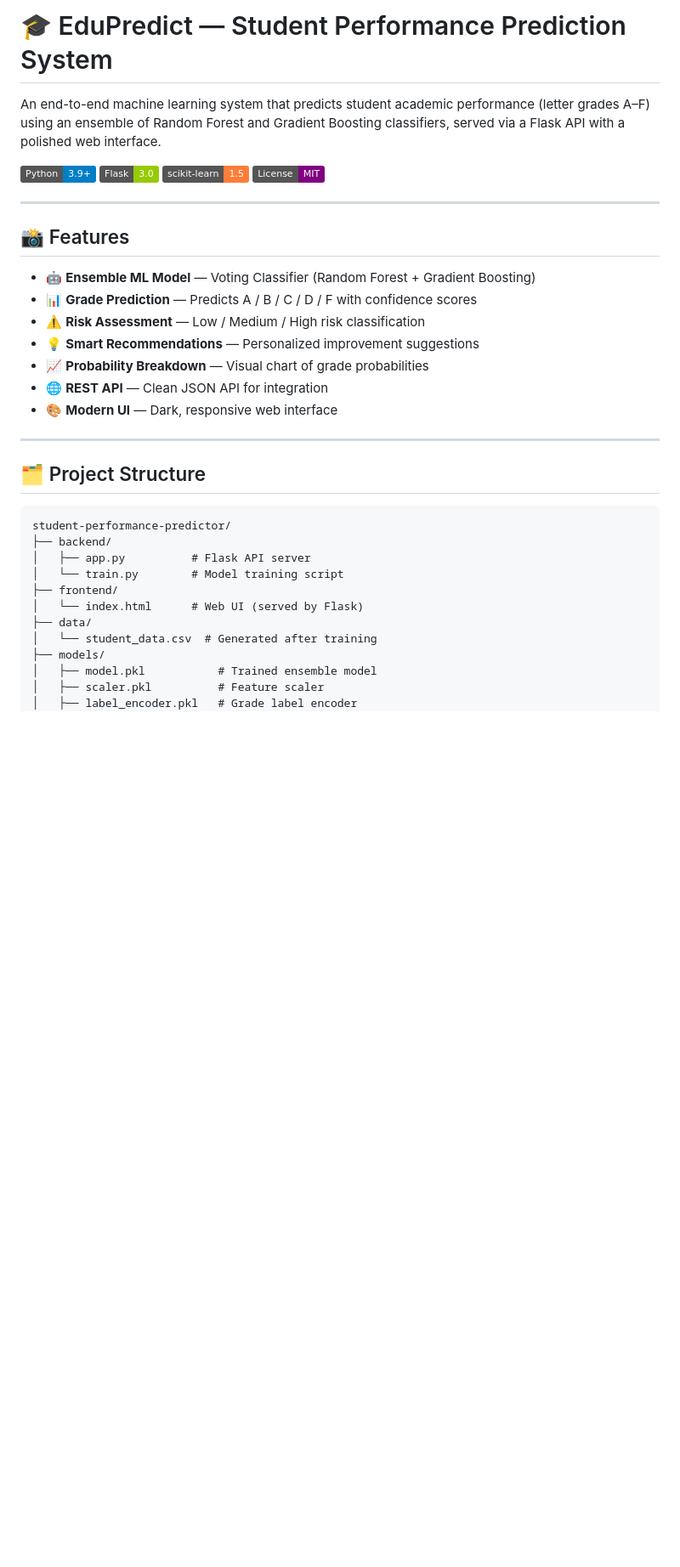
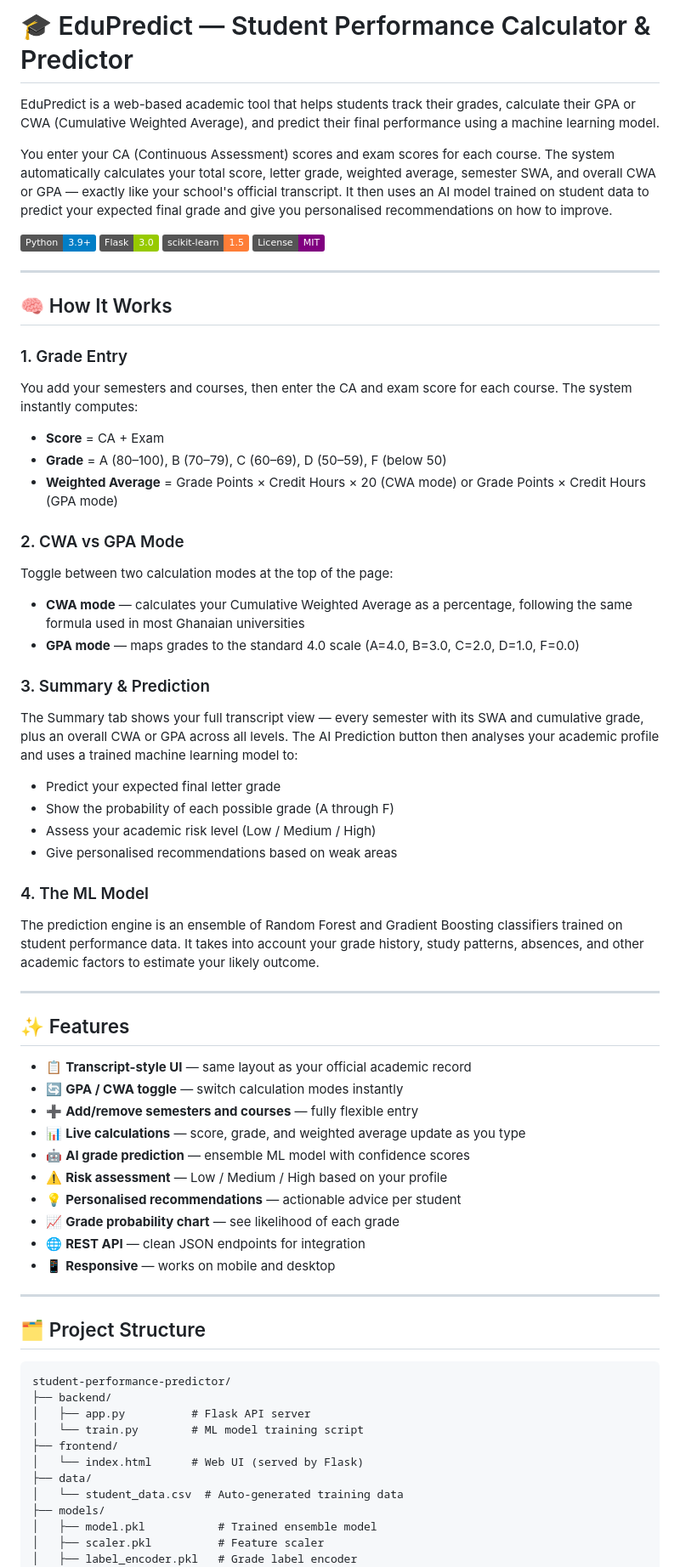
Before and after one commit to kingwarson11/student-performance-predictor, a Markdown page: README.md, the part around one of its changes. Shown at 85% size. GitHub-like rendering; badges without logos; blank space fills up the shorter version.

```diff
--- a/README.md
+++ b/README.md
@@ -1,20 +1,50 @@
-# 🎓 EduPredict — Student Performance Prediction System
+# 🎓 EduPredict — Student Performance Calculator & Predictor
 
-An end-to-end machine learning system that predicts student academic performance (letter grades A–F) using an ensemble of Random Forest and Gradient Boosting classifiers, served via a Flask API with a polished web interface.
+EduPredict is a web-based academic tool that helps students track their grades, calculate their GPA or CWA (Cumulative Weighted Average), and predict their final performance using a machine learning model.
+
+You enter your CA (Continuous Assessment) scores and exam scores for each course. The system automatically calculates your total score, letter grade, weighted average, semester SWA, and overall CWA or GPA — exactly like your school's official transcript. It then uses an AI model trained on student data to predict your expected final grade and give you personalised recommendations on how to improve.
 
 ![Python](https://img.shields.io/badge/Python-3.9%2B-blue) ![Flask](https://img.shields.io/badge/Flask-3.0-green) ![scikit-learn](https://img.shields.io/badge/scikit--learn-1.5-orange) ![License](https://img.shields.io/badge/License-MIT-purple)
 
 ---
 
-## 📸 Features
+## 🧠 How It Works
 
-- 🤖 **Ensemble ML Model** — Voting Classifier (Random Forest + Gradient Boosting)
-- 📊 **Grade Prediction** — Predicts A / B / C / D / F with confidence scores
-- ⚠️ **Risk Assessment** — Low / Medium / High risk classification
-- 💡 **Smart Recommendations** — Personalized improvement suggestions
-- 📈 **Probability Breakdown** — Visual chart of grade probabilities
-- 🌐 **REST API** — Clean JSON API for integration
-- 🎨 **Modern UI** — Dark, responsive web interface
+### 1. Grade Entry
+You add your semesters and courses, then enter the CA and exam score for each course. The system instantly computes:
+- **Score** = CA + Exam
+- **Grade** = A (80–100), B (70–79), C (60–69), D (50–59), F (below 50)
+- **Weighted Average** = Grade Points × Credit Hours × 20 (CWA mode) or Grade Points × Credit Hours (GPA mode)
+
+### 2. CWA vs GPA Mode
+Toggle between two calculation modes at the top of the page:
+- **CWA mode** — calculates your Cumulative Weighted Average as a percentage, following the same formula used in most Ghanaian universities
+- **GPA mode** — maps grades to the standard 4.0 scale (A=4.0, B=3.0, C=2.0, D=1.0, F=0.0)
+
+### 3. Summary & Prediction
+The Summary tab shows your full transcript view — every semester with its SWA and cumulative grade, plus an overall CWA or GPA across all levels. The AI Prediction button then analyses your academic profile and uses a trained machine learning model to:
+- Predict your expected final letter grade
+- Show the probability of each possible grade (A through F)
+- Assess your academic risk level (Low / Medium / High)
+- Give personalised recommendations based on weak areas
+
+### 4. The ML Model
+The prediction engine is an ensemble of Random Forest and Gradient Boosting classifiers trained on student performance data. It takes into account your grade history, study patterns, absences, and other academic factors to estimate your likely outcome.
+
+---
+
+## ✨ Features
+
+- 📋 **Transcript-style UI** — same layout as your official academic record
+- 🔄 **GPA / CWA toggle** — switch calculation modes instantly
+- ➕ **Add/remove semesters and courses** — fully flexible entry
+- 📊 **Live calculations** — score, grade, and weighted average update as you type
+- 🤖 **AI grade prediction** — ensemble ML model with confidence scores
+- ⚠️ **Risk assessment** — Low / Medium / High based on your profile
+- 💡 **Personalised recommendations** — actionable advice per student
+- 📈 **Grade probability chart** — see likelihood of each grade
+- 🌐 **REST API** — clean JSON endpoints for integration
+- 📱 **Responsive** — works on mobile and desktop
 
 ---
 
@@ -24,11 +54,11 @@ An end-to-end machine learning system that predicts student academic performance
 student-performance-predictor/
 ├── backend/
 │   ├── app.py          # Flask API server
-│   └── train.py        # Model training script
+│   └── train.py        # ML model training script
 ├── frontend/
 │   └── index.html      # Web UI (served by Flask)
 ├── data/
-│   └── student_data.csv  # Generated after training
+│   └── student_data.csv  # Auto-generated training data
 ├── models/
 │   ├── model.pkl           # Trained ensemble model
 │   ├── scaler.pkl          # Feature scaler
```
Also changed, not shown: other parts of README.md (+49 -72 lines).
